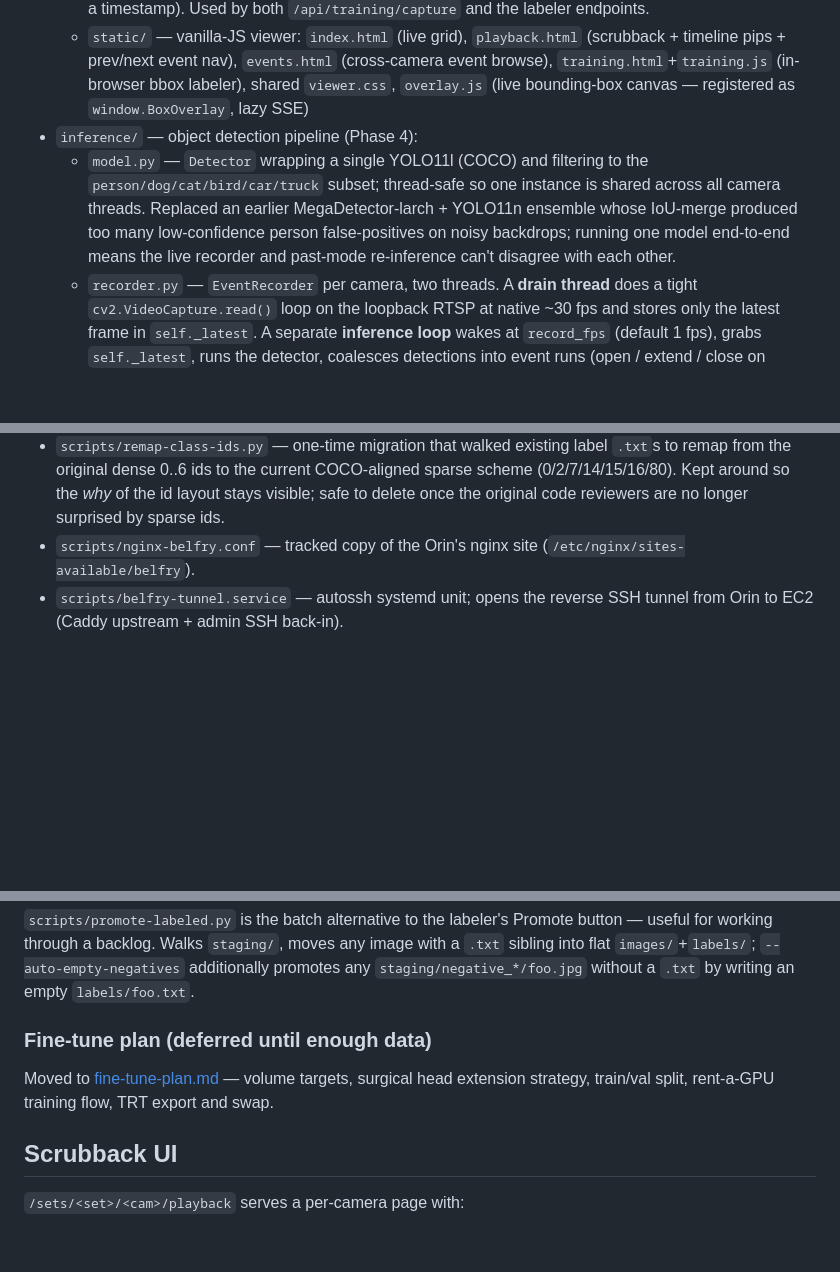
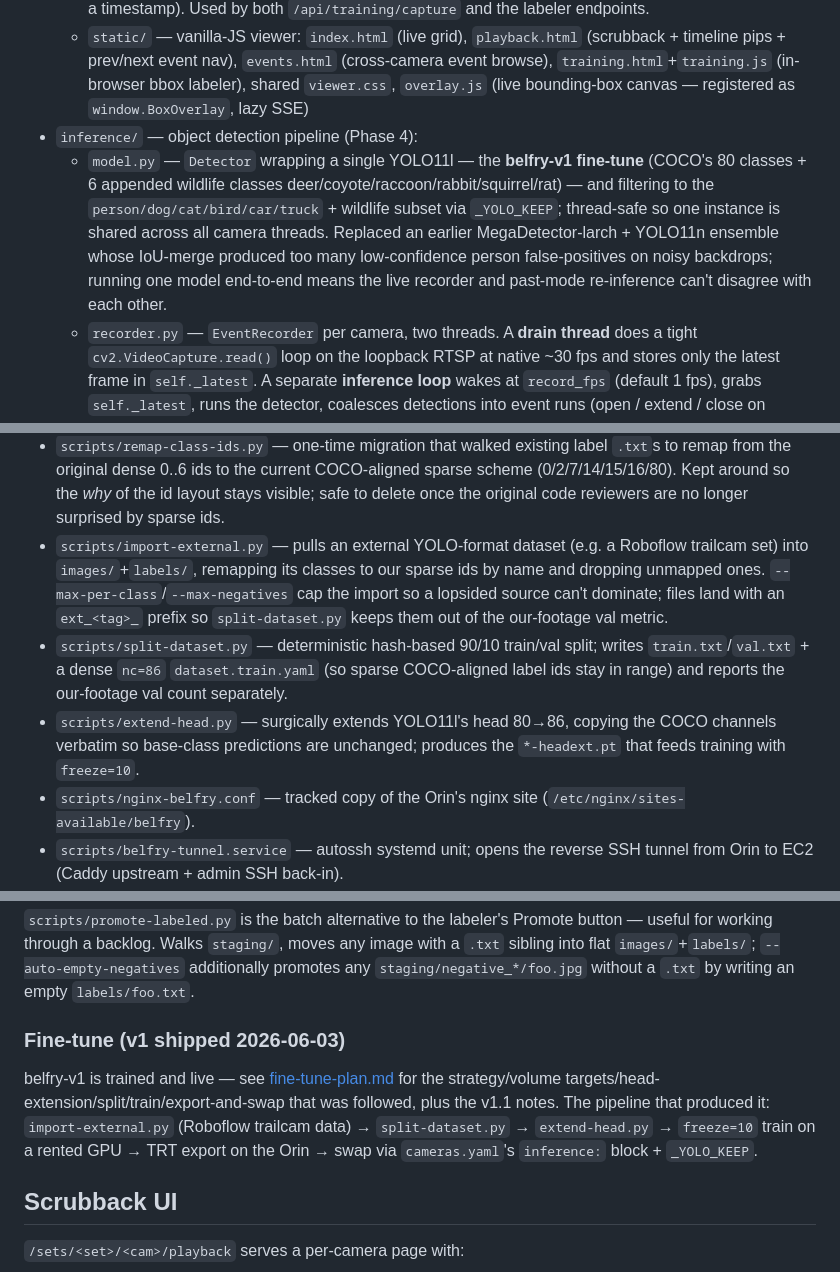
Before and after one commit to thepaulm/belfry, a Markdown page: CLAUDE.md, 3 parts joined by grey strips. Drawn GitHub-style; blank space fills up the shorter version.

```diff
--- a/CLAUDE.md
+++ b/CLAUDE.md
@@ -12,7 +12,7 @@ Self-hosted DVR for Interlogix TVB-5301 cameras (OEM Hikvision) on a dedicated,
   - `training.py` — paths + helpers for the training-data tree (`STAGING_DIR`, `IMAGES_DIR`, `LABELS_DIR`), dataset.yaml read/write, `bbox_to_yolo_line`, `seed_labels_for_capture` (events.db → YOLO lines at a timestamp). Used by both `/api/training/capture` and the labeler endpoints.
   - `static/` — vanilla-JS viewer: `index.html` (live grid), `playback.html` (scrubback + timeline pips + prev/next event nav), `events.html` (cross-camera event browse), `training.html`+`training.js` (in-browser bbox labeler), shared `viewer.css`, `overlay.js` (live bounding-box canvas — registered as `window.BoxOverlay`, lazy SSE)
 - `inference/` — object detection pipeline (Phase 4):
-  - `model.py` — `Detector` wrapping a single YOLO11l (COCO) and filtering to the `person/dog/cat/bird/car/truck` subset; thread-safe so one instance is shared across all camera threads. Replaced an earlier MegaDetector-larch + YOLO11n ensemble whose IoU-merge produced too many low-confidence person false-positives on noisy backdrops; running one model end-to-end means the live recorder and past-mode re-inference can't disagree with each other.
+  - `model.py` — `Detector` wrapping a single YOLO11l — the **belfry-v1 fine-tune** (COCO's 80 classes + 6 appended wildlife classes deer/coyote/raccoon/rabbit/squirrel/rat) — and filtering to the `person/dog/cat/bird/car/truck` + wildlife subset via `_YOLO_KEEP`; thread-safe so one instance is shared across all camera threads. Replaced an earlier MegaDetector-larch + YOLO11n ensemble whose IoU-merge produced too many low-confidence person false-positives on noisy backdrops; running one model end-to-end means the live recorder and past-mode re-inference can't disagree with each other.
   - `recorder.py` — `EventRecorder` per camera, two threads. A **drain thread** does a tight `cv2.VideoCapture.read()` loop on the loopback RTSP at native ~30 fps and stores only the latest frame in `self._latest`. A separate **inference loop** wakes at `record_fps` (default 1 fps), grabs `self._latest`, runs the detector, coalesces detections into event runs (open / extend / close on cooldown), writes one row per closed run to SQLite + a peak-conf JPEG thumbnail, and publishes every detection (incl. empty batches) to `live.broadcaster`. The drain/sample split exists because a single-thread version that slept ~1 s between reads let OS-level TCP buffers fill, MediaMTX's RTSP packets stack up, and the H.264 stream eventually corrupt — `read()` would return `False`, the recorder reopened, and a few seconds of frames were lost. Past-mode re-inference on the recorded mp4 found events the live path missed for exactly that reason. Drain thread keeps the socket continuously consumed; inference cadence stays decoupled.
   - `live.py` + `server.py` — `LiveBroadcaster` (per-camera fan-out from sync recorder threads to async SSE subscribers) and a tiny FastAPI on `127.0.0.1:9091` (`/live?cam=X` SSE for the live feed, `/playback?cam=&start=&duration=` SSE for on-demand box detection over a past mp4 window, `/health`)
   - `playback.py` — async generator that pulls a playback mp4 from MediaMTX's loopback `/get`, decodes at 1 fps in a worker thread, runs the same Detector, streams `{ts, boxes}` SSE messages. One-shot per request; tmp file cleaned up afterwards
@@ -29,6 +29,9 @@ Self-hosted DVR for Interlogix TVB-5301 cameras (OEM Hikvision) on a dedicated,
 - `scripts/install-inference.sh` — provisions `.venv-inference/` (Python 3.10), installs Jetson torch + ultralytics + onnx deps, downloads MegaDetector + YOLO11n weights, builds device-specific TensorRT FP16 engines.
 - `scripts/promote-labeled.py` — batch alternative to the labeler's per-image Promote button; walks `belfry-training/staging/`, moves any image+`.txt` pair into flat `images/`+`labels/`. `--auto-empty-negatives` writes empty `.txt`s for `negative_*/` hard negatives.
 - `scripts/remap-class-ids.py` — one-time migration that walked existing label `.txt`s to remap from the original dense 0..6 ids to the current COCO-aligned sparse scheme (0/2/7/14/15/16/80). Kept around so the *why* of the id layout stays visible; safe to delete once the original code reviewers are no longer surprised by sparse ids.
+- `scripts/import-external.py` — pulls an external YOLO-format dataset (e.g. a Roboflow trailcam set) into `images/`+`labels/`, remapping its classes to our sparse ids by name and dropping unmapped ones. `--max-per-class`/`--max-negatives` cap the import so a lopsided source can't dominate; files land with an `ext_<tag>_` prefix so `split-dataset.py` keeps them out of the our-footage val metric.
+- `scripts/split-dataset.py` — deterministic hash-based 90/10 train/val split; writes `train.txt`/`val.txt` + a dense `nc=86` `dataset.train.yaml` (so sparse COCO-aligned label ids stay in range) and reports the our-footage val count separately.
+- `scripts/extend-head.py` — surgically extends YOLO11l's head 80→86, copying the COCO channels verbatim so base-class predictions are unchanged; produces the `*-headext.pt` that feeds training with `freeze=10`.
 - `scripts/nginx-belfry.conf` — tracked copy of the Orin's nginx site (`/etc/nginx/sites-available/belfry`).
 - `scripts/belfry-tunnel.service` — autossh systemd unit; opens the reverse SSH tunnel from Orin to EC2 (Caddy upstream + admin SSH back-in).
 - `scripts/belfry-inference.service` — systemd unit for the multi-camera inference runner.
@@ -209,9 +212,9 @@ In-browser bounding-box labeler at `/training` (linked from the `/events` top-ri
 
 `scripts/promote-labeled.py` is the batch alternative to the labeler's Promote button — useful for working through a backlog. Walks `staging/`, moves any image with a `.txt` sibling into flat `images/`+`labels/`; `--auto-empty-negatives` additionally promotes any `staging/negative_*/foo.jpg` without a `.txt` by writing an empty `labels/foo.txt`.
 
-### Fine-tune plan (deferred until enough data)
+### Fine-tune (v1 shipped 2026-06-03)
 
-Moved to [fine-tune-plan.md](fine-tune-plan.md) — volume targets, surgical head extension strategy, train/val split, rent-a-GPU training flow, TRT export and swap.
+belfry-v1 is trained and live — see [fine-tune-plan.md](fine-tune-plan.md) for the strategy/volume targets/head-extension/split/train/export-and-swap that was followed, plus the v1.1 notes. The pipeline that produced it: `import-external.py` (Roboflow trailcam data) → `split-dataset.py` → `extend-head.py` → `freeze=10` train on a rented GPU → TRT export on the Orin → swap via `cameras.yaml`'s `inference:` block + `_YOLO_KEEP`.
 
 ## Scrubback UI
 
```
Also changed, not shown: other parts of CLAUDE.md (+3 -3 lines), README.md (+2 -1 lines), fine-tune-plan.md (+13 -2 lines).
